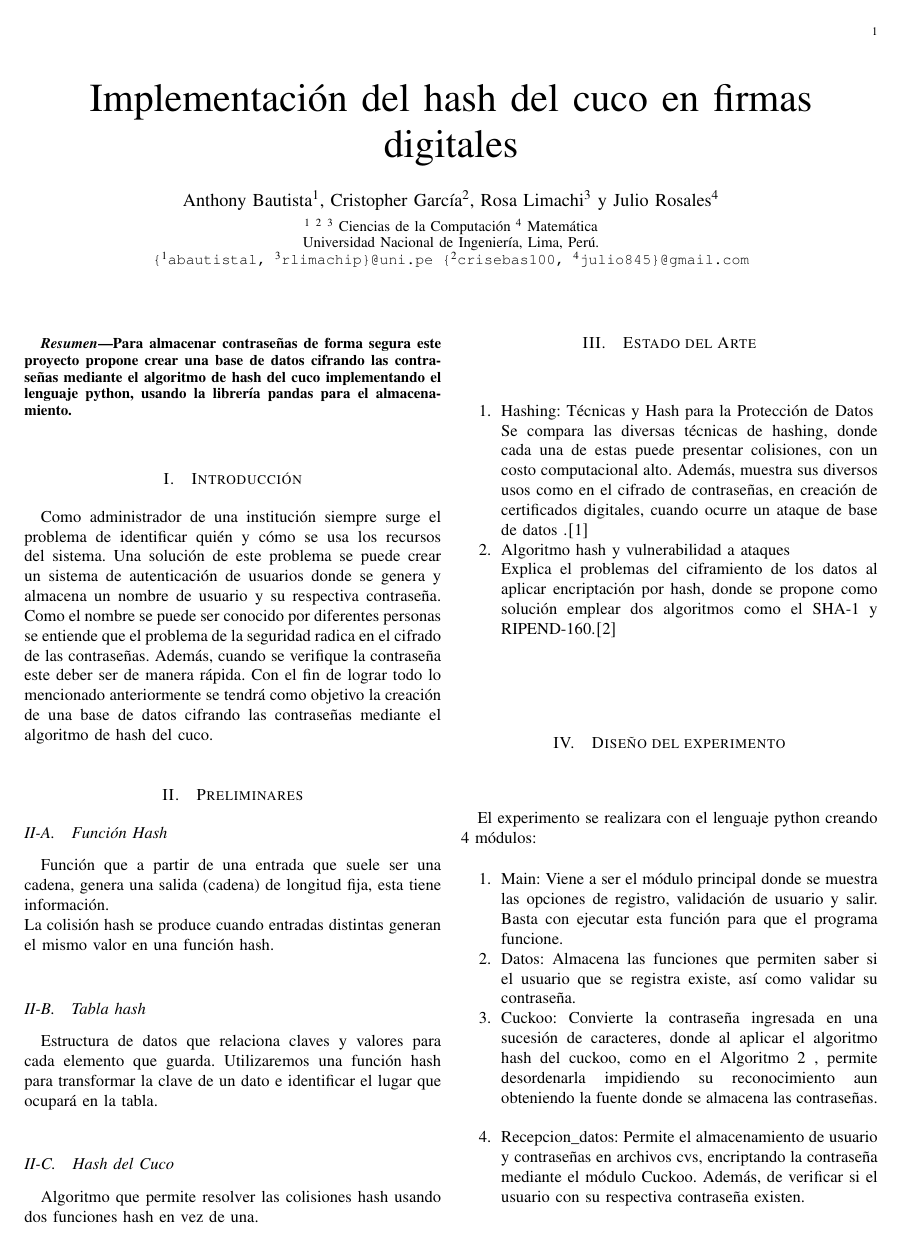
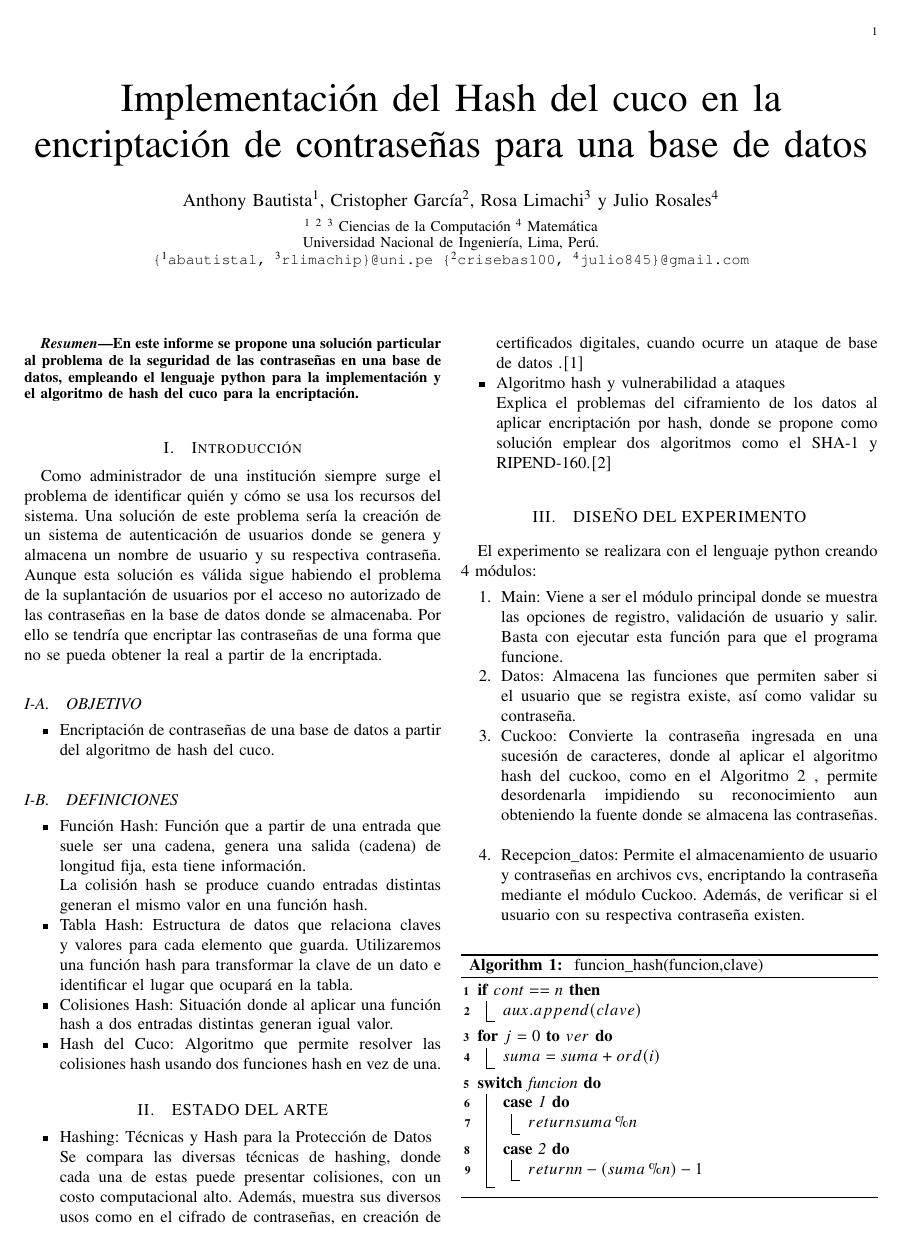
Before and after one commit to crisebas/Cuckoo-Hashing, a LaTeX paper (informe.tex): page 1 of 2. Compiled offline with pdfLaTeX.

Commit message:
Tercera modificacion

```diff
--- a/informe.tex
+++ b/informe.tex
@@ -6,11 +6,13 @@
 \usepackage{amsmath}
 \usepackage[cmintegrals]{newtxmath}
 \usepackage{bm}
-\usepackage{hyperref}
+\usepackage[hidelinks]{hyperref}
 \usepackage{graphicx}%[demo]
-\usepackage{algorithm2e} %for psuedo code
+\usepackage[linesnumbered,ruled,vlined]{algorithm2e}
+\usepackage{algorithmic}
 
-\title{Implementación del hash del cuco en firmas digitales}
+
+\title{Implementación del Hash del cuco en la encriptación de contraseñas para una base de datos }
 \author{Anthony Bautista$^{1}$, Cristopher García$^{2}$, Rosa Limachi$^{3}$ y Julio Rosales$^{4}$\\
 \small{$^{1}$ $^{2}$ $^{3}$ Ciencias de la Computación $^{4}$ Matemática\\}
 \small{Universidad Nacional de Ingeniería, Lima, Perú.\\}
@@ -21,37 +23,34 @@
 \maketitle
 
 \begin{abstract}
-Para almacenar contraseñas de forma segura este proyecto propone crear una base de datos cifrando las contraseñas mediante el algoritmo de hash del cuco implementando el lenguaje python, usando la librería pandas para el almacenamiento.
 
 
-
-
-
+En este informe se propone una solución particular al problema de la seguridad de las contraseñas en una base de datos, empleando el lenguaje python para la implementación y el algoritmo de hash del cuco para la encriptación.
 
 
 \end{abstract}
 
 \section{Introducción}
 
-Como administrador  de una institución siempre surge el problema de identificar quién y cómo se usa los recursos del sistema. Una solución de este problema se puede crear un sistema de autenticación de usuarios donde se genera y almacena un nombre de usuario y su respectiva contraseña. Como el nombre se puede ser conocido por diferentes personas se entiende que el problema de la seguridad radica en el cifrado de las contraseñas. Además, cuando se verifique la contraseña este deber ser de manera rápida. Con el fin de lograr todo lo mencionado anteriormente se tendrá como objetivo la creación de una base de datos cifrando las contraseñas mediante el algoritmo de hash del cuco.
+Como administrador  de una institución siempre surge el problema de identificar quién y cómo se usa los recursos del sistema. Una solución de este problema sería la creación de un sistema de autenticación de usuarios donde se genera y almacena un nombre de usuario y su respectiva contraseña. Aunque esta solución es válida sigue habiendo el problema de la suplantación de usuarios por el acceso no autorizado de las contraseñas en la base de datos donde se almacenaba. Por ello se tendría que encriptar las contraseñas de una forma que no se pueda obtener la real a partir de la encriptada.
+%
+\subsection{OBJETIVO}
+\begin{itemize}
+    \item Encriptación de contraseñas de una base de datos a partir del algoritmo de hash del cuco.
+\end{itemize}
+%
+\subsection{DEFINICIONES}
+\begin{itemize}
+    \item Función Hash: Función que a partir de una entrada que suele ser una cadena, genera una salida (cadena) de longitud fija, esta tiene información.\\
+La colisión hash se produce cuando entradas distintas generan el mismo valor en una función hash.
+    \item Tabla Hash: Estructura de datos que relaciona claves y valores para cada elemento que guarda. Utilizaremos una función hash para transformar la clave de un dato e identificar el lugar que ocupará en la tabla.
+    \item Colisiones Hash: Situación donde al aplicar una función hash a dos entradas distintas generan igual valor.
+    \item Hash del Cuco: Algoritmo que permite resolver las colisiones hash usando dos funciones hash en vez de una.
+\end{itemize}
 
+\section{ESTADO DEL ARTE}
 
-
-\section{Preliminares}
-\subsection{Función Hash}
-Función que a partir de una entrada que suele ser una cadena, genera una salida (cadena) de longitud fija, esta tiene información.\\
-La colisión hash se produce cuando entradas distintas generan el mismo valor en una función hash.
-
-\subsection{Tabla hash}
-Estructura de datos que relaciona claves y valores para cada elemento que guarda. Utilizaremos una función hash para transformar la clave de un dato e identificar el lugar que ocupará en la tabla.
-
-\subsection{Hash del Cuco}
-Algoritmo que permite resolver las colisiones hash usando dos funciones hash en vez de una.
-
-
-\section{Estado del Arte}
-
-\begin{enumerate}
+\begin{itemize}
 
 \item
 Hashing: Técnicas y Hash para la Protección de Datos \\
@@ -60,23 +59,22 @@ Se compara las diversas técnicas de hashing, donde cada una de estas puede pres
 \item
 Algoritmo hash y vulnerabilidad a ataques\\
 Explica el problemas del ciframiento de los datos al aplicar encriptación por hash, donde se propone como solución emplear dos algoritmos como el SHA-1 y RIPEND-160.$[2]$
-\end{enumerate}
+\end{itemize}
 
 
-\section{Diseño del experimento}
+\section{DISEÑO DEL EXPERIMENTO}
 %metodo
 El experimento se realizara con el lenguaje python creando 4 módulos:
 \begin{enumerate}
     \item Main: Viene a ser el módulo principal donde se muestra las opciones de registro, validación de usuario y salir. Basta con ejecutar esta función para que el programa funcione.
     \item Datos: Almacena las funciones que permiten saber si el usuario que se registra existe, así como validar su contraseña.
     \item Cuckoo: Convierte la contraseña ingresada en una sucesión de caracteres, donde al aplicar el algoritmo hash del cuckoo, como en el Algoritmo 2 , permite desordenarla impidiendo su reconocimiento aun obteniendo la fuente donde se almacena las contraseñas.\\
-     \item Recepcion\_datos: Permite el almacenamiento de usuario y contraseñas en archivos cvs, encriptando la contraseña mediante el módulo Cuckoo. Además, de verificar si el usuario con su respectiva contraseña existen.\\
-
+     \item Recepcion\_datos: Permite el almacenamiento de usuario y contraseñas en archivos cvs, encriptando la contraseña mediante el módulo Cuckoo. Además, de verificar si el usuario con su respectiva contraseña existen.
+\end{enumerate}
     %usando algoritmos
 
-    \begin{algorithm}[H]
+\begin{algorithm}
 \caption{ funcion{\textunderscore}hash(funcion,clave) \label{ALG1_1}}
-
 	    \If{$ cont == n$}{
 	         $aux.append(clave)$\\
 	    }
@@ -91,8 +89,4 @@ El experimento se realizara con el lenguaje python creando 4 módulos:
 	            $return n-(suma\%n)-1$
 	        }
 	   }
-
-    	}
 \end{algorithm}
-
-\begin{algorithm}[H]
```
Also changed, not shown: hash.pdf (added), informe.tex (25 more changed lines).
